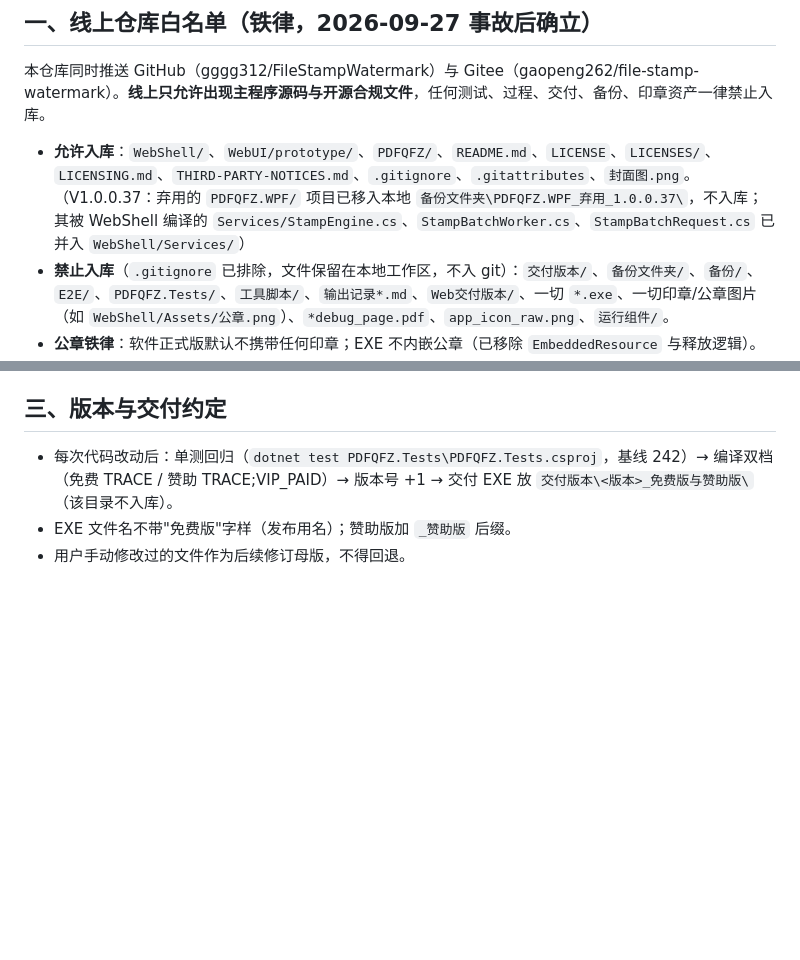
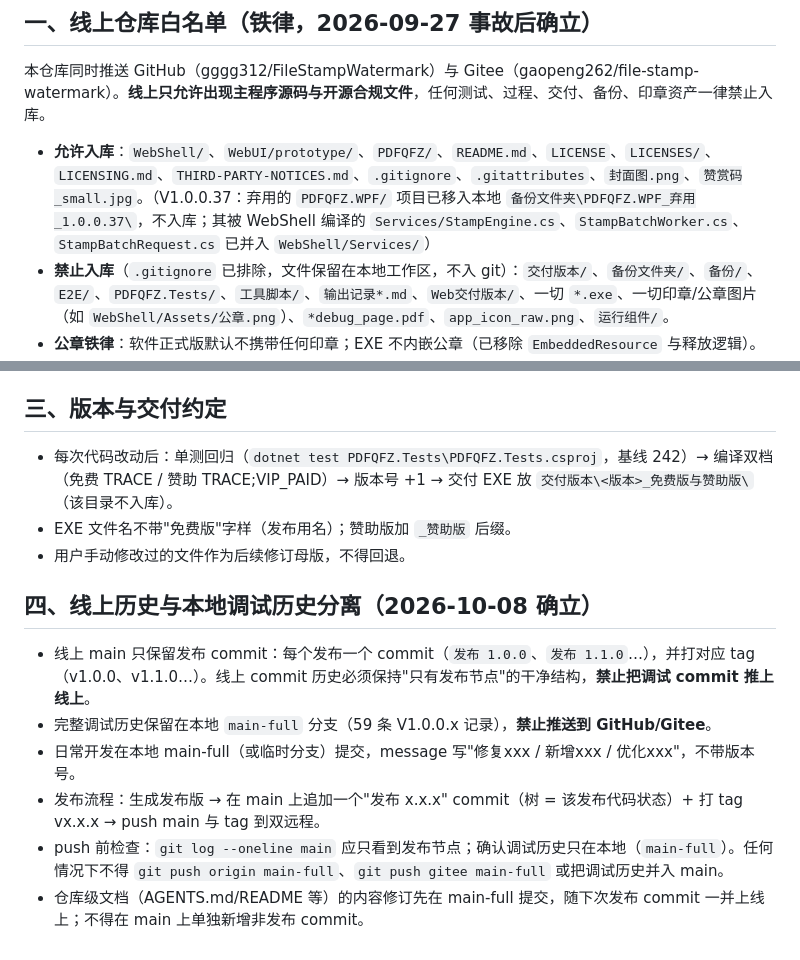
Before and after one commit to gggg312/FileStampWatermark, a Markdown page: AGENTS.md, 2 parts joined by grey strips. GitHub-like rendering; blank space fills up the shorter version.

```diff
--- a/AGENTS.md
+++ b/AGENTS.md
@@ -6,7 +6,7 @@
 
 本仓库同时推送 GitHub（gggg312/FileStampWatermark）与 Gitee（gaopeng262/file-stamp-watermark）。**线上只允许出现主程序源码与开源合规文件**，任何测试、过程、交付、备份、印章资产一律禁止入库。
 
-- **允许入库**：`WebShell/`、`WebUI/prototype/`、`PDFQFZ/`、`README.md`、`LICENSE`、`LICENSES/`、`LICENSING.md`、`THIRD-PARTY-NOTICES.md`、`.gitignore`、`.gitattributes`、`封面图.png`。（V1.0.0.37：弃用的 `PDFQFZ.WPF/` 项目已移入本地 `备份文件夹\PDFQFZ.WPF_弃用_1.0.0.37\`，不入库；其被 WebShell 编译的 `Services/StampEngine.cs`、`StampBatchWorker.cs`、`StampBatchRequest.cs` 已并入 `WebShell/Services/`）
+- **允许入库**：`WebShell/`、`WebUI/prototype/`、`PDFQFZ/`、`README.md`、`LICENSE`、`LICENSES/`、`LICENSING.md`、`THIRD-PARTY-NOTICES.md`、`.gitignore`、`.gitattributes`、`封面图.png`、`赞赏码_small.jpg`。（V1.0.0.37：弃用的 `PDFQFZ.WPF/` 项目已移入本地 `备份文件夹\PDFQFZ.WPF_弃用_1.0.0.37\`，不入库；其被 WebShell 编译的 `Services/StampEngine.cs`、`StampBatchWorker.cs`、`StampBatchRequest.cs` 已并入 `WebShell/Services/`）
 - **禁止入库**（`.gitignore` 已排除，文件保留在本地工作区，不入 git）：`交付版本/`、`备份文件夹/`、`备份/`、`E2E/`、`PDFQFZ.Tests/`、`工具脚本/`、`输出记录*.md`、`Web交付版本/`、一切 `*.exe`、一切印章/公章图片（如 `WebShell/Assets/公章.png`）、`*debug_page.pdf`、`app_icon_raw.png`、`运行组件/`。
 - **公章铁律**：软件正式版默认不携带任何印章；EXE 不内嵌公章（已移除 `EmbeddedResource` 与释放逻辑）。任何人不得重新把公章图片加入源码、资源或提交。
 
@@ -22,3 +22,12 @@
 - 每次代码改动后：单测回归（`dotnet test PDFQFZ.Tests\PDFQFZ.Tests.csproj`，基线 242）→ 编译双档（免费 TRACE / 赞助 TRACE;VIP_PAID）→ 版本号 +1 → 交付 EXE 放 `交付版本\<版本>_免费版与赞助版\`（该目录不入库）。
 - EXE 文件名不带"免费版"字样（发布用名）；赞助版加 `_赞助版` 后缀。
 - 用户手动修改过的文件作为后续修订母版，不得回退。
+
+## 四、线上历史与本地调试历史分离（2026-10-08 确立）
+
+- 线上 main 只保留发布 commit：每个发布一个 commit（`发布 1.0.0`、`发布 1.1.0`…），并打对应 tag（v1.0.0、v1.1.0…）。线上 commit 历史必须保持"只有发布节点"的干净结构，**禁止把调试 commit 推上线上**。
+- 完整调试历史保留在本地 `main-full` 分支（59 条 V1.0.0.x 记录），**禁止推送到 GitHub/Gitee**。
+- 日常开发在本地 main-full（或临时分支）提交，message 写"修复xxx / 新增xxx / 优化xxx"，不带版本号。
+- 发布流程：生成发布版 → 在 main 上追加一个"发布 x.x.x" commit（树 = 该发布代码状态）+ 打 tag vx.x.x → push main 与 tag 到双远程。
+- push 前检查：`git log --oneline main` 应只看到发布节点；确认调试历史只在本地（`main-full`）。任何情况下不得 `git push origin main-full`、`git push gitee main-full` 或把调试历史并入 main。
+- 仓库级文档（AGENTS.md/README 等）的内容修订先在 main-full 提交，随下次发布 commit 一并上线上；不得在 main 上单独新增非发布 commit。
```
Also changed, not shown: README.md (+3 -3 lines), 封面图.png, 赞赏码_small.jpg (added).
